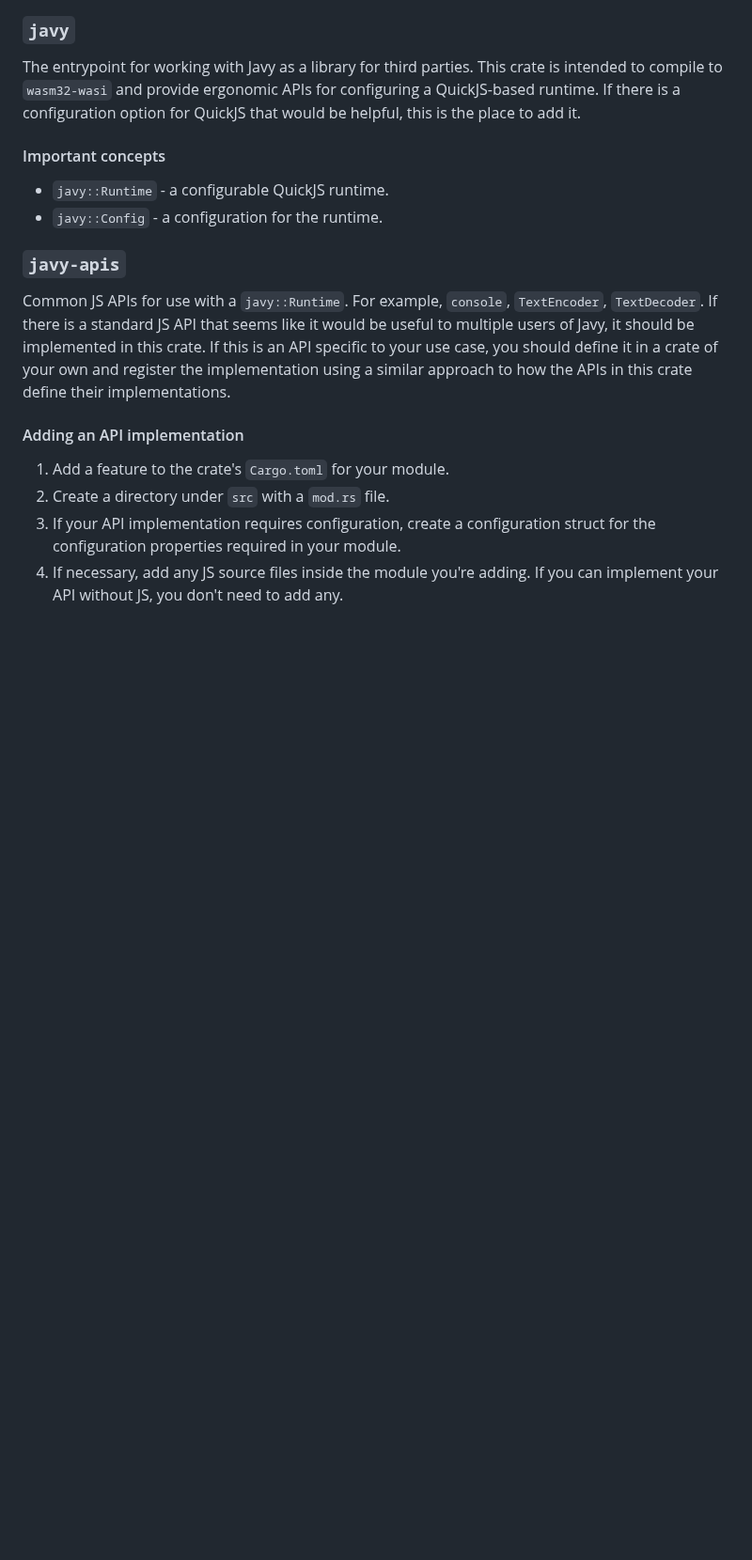
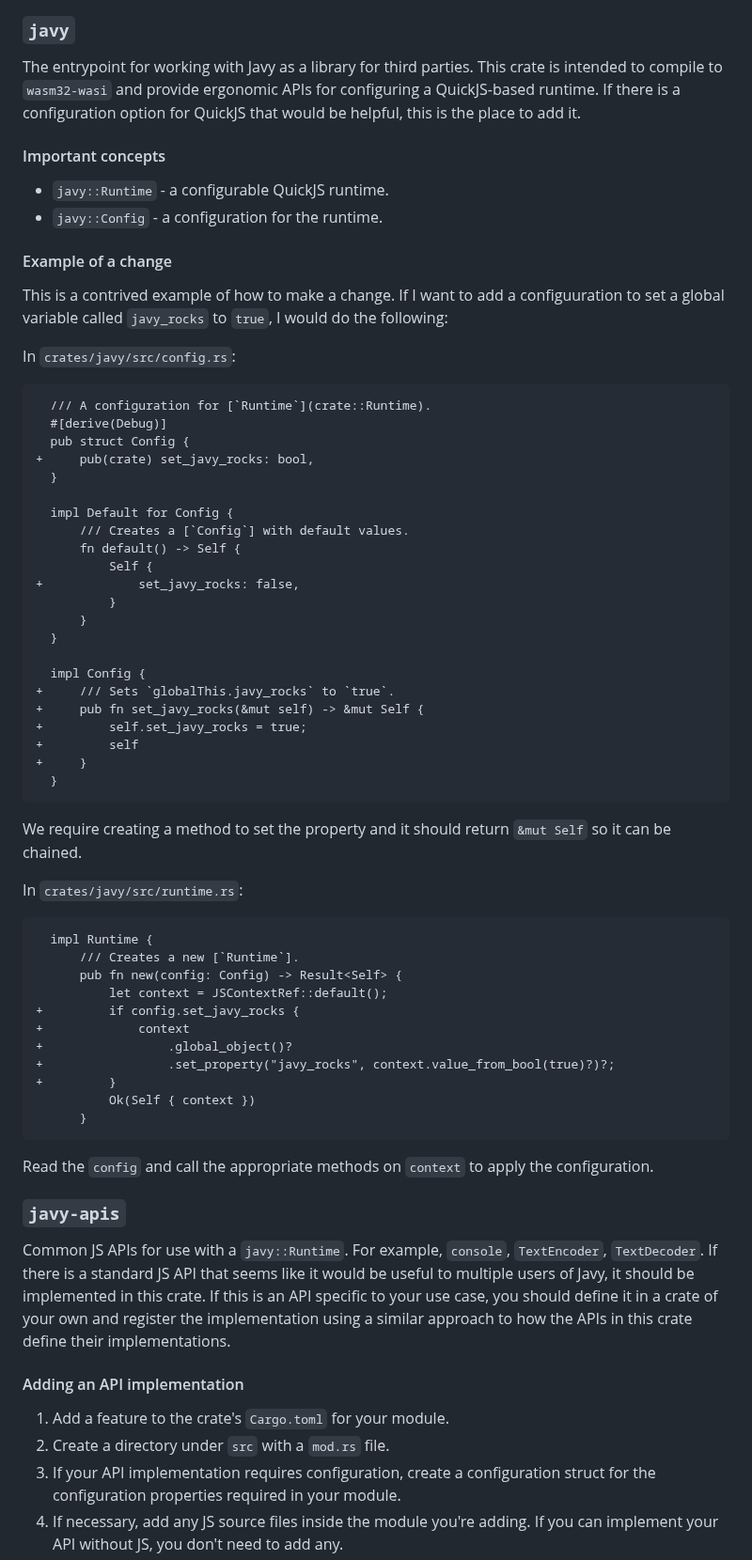
Before and after one commit to bytecodealliance/javy, a Markdown page: docs/contributing-architecture.md, the part around the change. Shown at 94% size. Drawn GitHub-style; blank space fills up the shorter version.

Commit message:
Add example of change to javy crate

````diff
--- a/docs/contributing-architecture.md
+++ b/docs/contributing-architecture.md
@@ -26,6 +26,57 @@ The entrypoint for working with Javy as a library for third parties. This crate
 
 - `javy::Runtime` - a configurable QuickJS runtime.
 - `javy::Config` - a configuration for the runtime.
+
+#### Example of a change
+
+This is a contrived example of how to make a change. If I want to add a configuuration to set a global variable called `javy_rocks` to `true`, I would do the following:
+
+In `crates/javy/src/config.rs`:
+
+```diff
+  /// A configuration for [`Runtime`](crate::Runtime).
+  #[derive(Debug)]
+  pub struct Config {
++     pub(crate) set_javy_rocks: bool,
+  }
+
+  impl Default for Config {
+      /// Creates a [`Config`] with default values.
+      fn default() -> Self {
+          Self {
++             set_javy_rocks: false,
+          }
+      }
+  }
+
+  impl Config {
++     /// Sets `globalThis.javy_rocks` to `true`.
++     pub fn set_javy_rocks(&mut self) -> &mut Self {
++         self.set_javy_rocks = true;
++         self
++     }
+  }
+```
+
+We require creating a method to set the property and it should return `&mut Self` so it can be chained.
+
+In `crates/javy/src/runtime.rs`:
+
+```diff
+  impl Runtime {
+      /// Creates a new [`Runtime`].
+      pub fn new(config: Config) -> Result<Self> {
+          let context = JSContextRef::default();
++         if config.set_javy_rocks {
++             context
++                 .global_object()?
++                 .set_property("javy_rocks", context.value_from_bool(true)?)?;
++         }
+          Ok(Self { context })
+      }
+```
+
+Read the `config` and call the appropriate methods on `context` to apply the configuration.
 
 ### `javy-apis`
 
````
